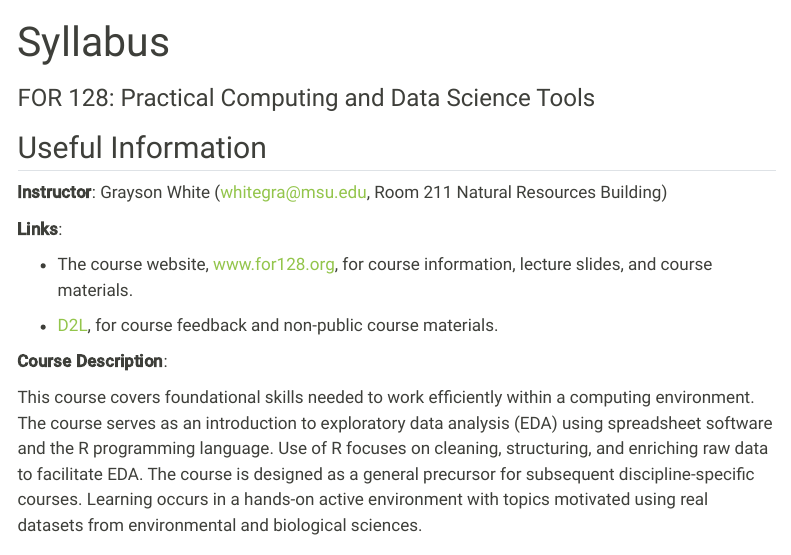
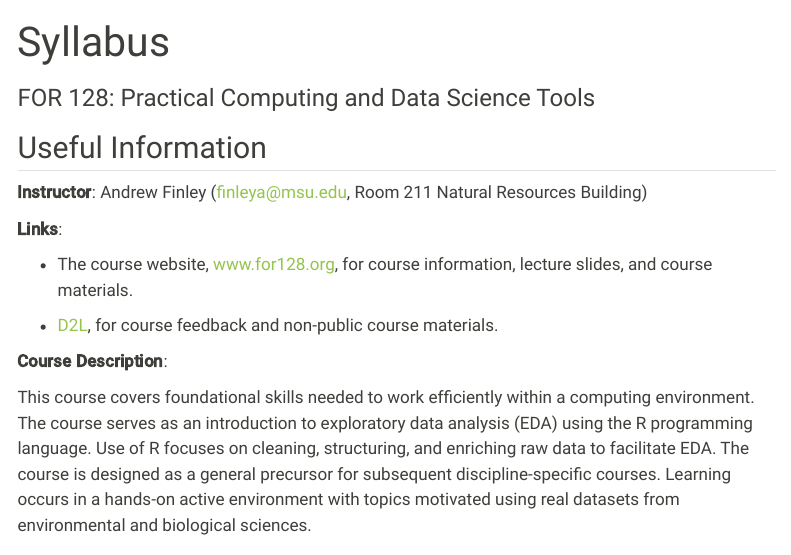
Before and after one commit to FOR128/FOR128.github.io, a Quarto document (syllabus.qmd): the page in a window 1100 px wide, from its top. Rendered offline with R 4.5, knitr and Pandoc in place of Quarto, with nearby package versions; menus at the side of the page are left out.

Commit message:
minor changes

```diff
--- a/syllabus.qmd
+++ b/syllabus.qmd
@@ -8,7 +8,7 @@ format:
 
 ## Useful Information
 
-**Instructor**: Grayson White ([whitegra@msu.edu](mailto:whitegra@msu.edu), Room 211 Natural Resources Building)
+**Instructor**: Andrew Finley ([finleya@msu.edu](mailto:finleya@msu.edu), Room 211 Natural Resources Building)
 
 **Links**:
 
@@ -16,11 +16,10 @@ format:
 
 -   [D2L](https://d2l.msu.edu), for course feedback and non-public course materials.
 
-<!-- -   [Slack](), for course communication, troubleshooting, and questions. -->
 
 **Course Description**:
 
-This course covers foundational skills needed to work efficiently within a computing environment. The course serves as an introduction to exploratory data analysis (EDA) using spreadsheet software and the R programming language. Use of R focuses on cleaning, structuring, and enriching raw data to facilitate EDA. The course is designed as a general precursor for subsequent discipline-specific courses. Learning occurs in a hands-on active environment with topics motivated using real datasets from environmental and biological sciences.
+This course covers foundational skills needed to work efficiently within a computing environment. The course serves as an introduction to exploratory data analysis (EDA) using the R programming language. Use of R focuses on cleaning, structuring, and enriching raw data to facilitate EDA. The course is designed as a general precursor for subsequent discipline-specific courses. Learning occurs in a hands-on active environment with topics motivated using real datasets from environmental and biological sciences.
 
 ------------------------------------------------------------------------
 
```
Also changed, not shown: 1 other file.
